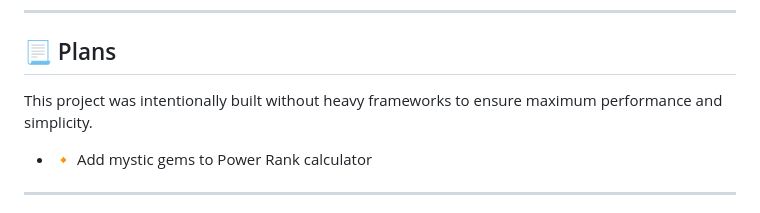
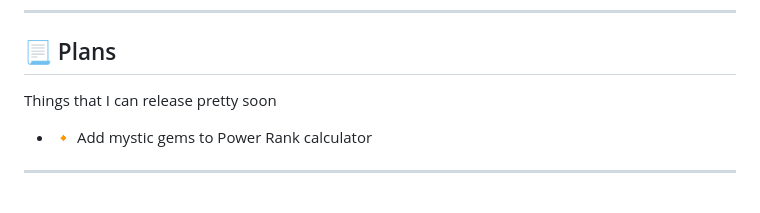
Before and after one commit to EatherBone/TroveTools, a Markdown page: README.md, the part around the change. Drawn GitHub-style.

```diff
--- a/README.md
+++ b/README.md
@@ -40,7 +40,7 @@ This project was intentionally built without heavy frameworks to ensure maximum
 
 ## 📃 Plans
 
-This project was intentionally built without heavy frameworks to ensure maximum performance and simplicity.
+Things that I can release pretty soon
 
 *  🔸 Add mystic gems to Power Rank calculator
 
```
